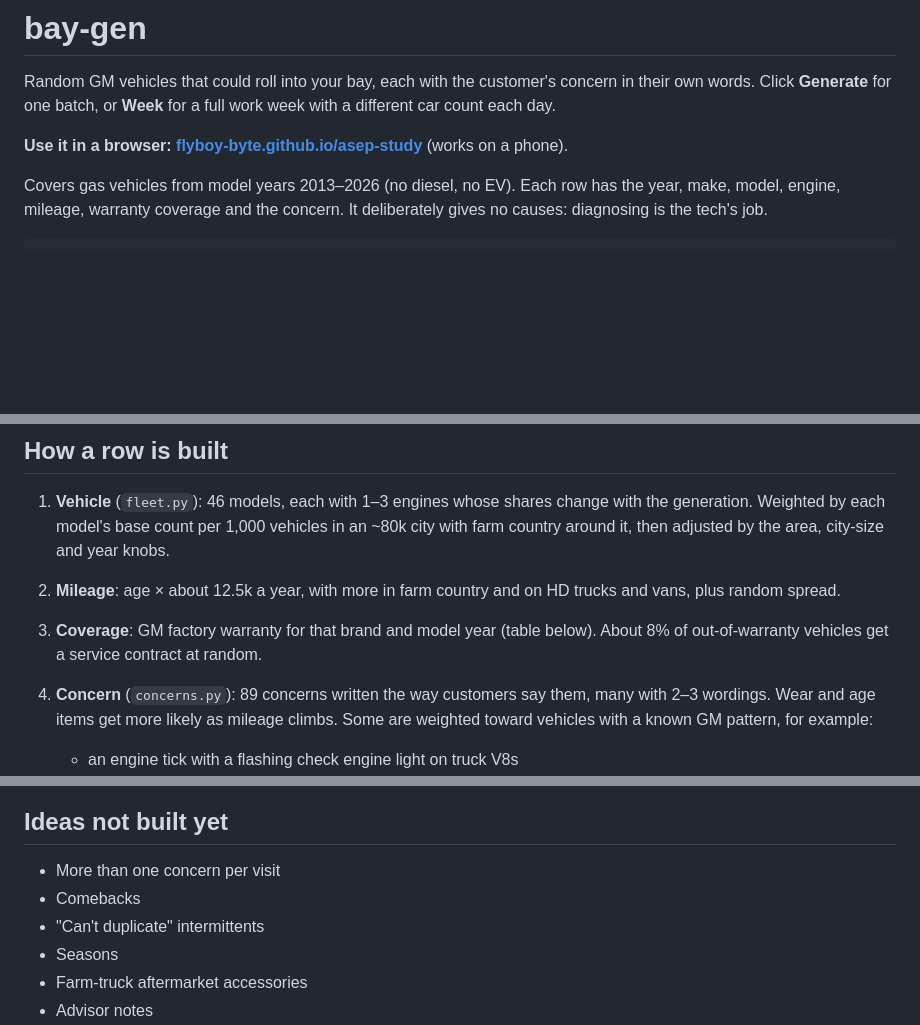
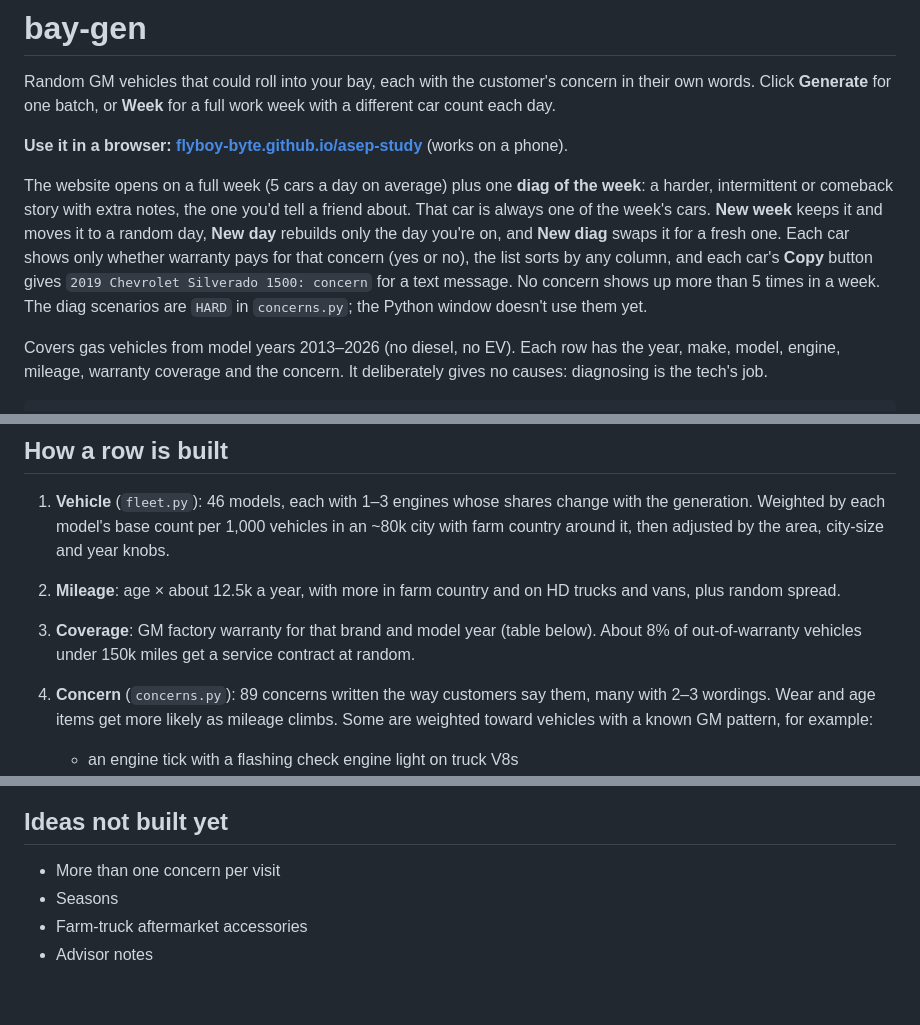
Before and after one commit to flyboy-byte/asep-study, a Markdown page: bay-gen/README.md, 3 parts joined by grey strips. Drawn GitHub-style; blank space fills up the shorter version.

```diff
--- a/bay-gen/README.md
+++ b/bay-gen/README.md
@@ -4,6 +4,14 @@ Random GM vehicles that could roll into your bay, each with the customer's conce
 Click **Generate** for one batch, or **Week** for a full work week with a different car count each day.
 
 **Use it in a browser: [flyboy-byte.github.io/asep-study](https://flyboy-byte.github.io/asep-study/)** (works on a phone).
+
+The website opens on a full week (5 cars a day on average) plus one **diag of the week**: a harder, intermittent
+or comeback story with extra notes, the one you'd tell a friend about. That car is always one of the week's cars.
+**New week** keeps it and moves it to a random day, **New day** rebuilds only the day you're on, and **New diag**
+swaps it for a fresh one. Each car shows only whether warranty pays for that concern (yes or no), the list sorts by
+any column, and each car's **Copy** button gives `2019 Chevrolet Silverado 1500: concern` for a text message. No
+concern shows up more than 5 times in a week. The diag scenarios are `HARD` in `concerns.py`; the Python window
+doesn't use them yet.
 
 Covers gas vehicles from model years 2013–2026 (no diesel, no EV). Each row has the year, make, model,
 engine, mileage, warranty coverage and the concern. It deliberately gives no causes: diagnosing is the
@@ -46,7 +54,7 @@ reaches this shop (average year, median miles, share with coverage).
    then adjusted by the area, city-size and year knobs.
 2. **Mileage**: age × about 12.5k a year, with more in farm country and on HD trucks and vans, plus random spread.
 3. **Coverage**: GM factory warranty for that brand and model year (table below). About 8% of
-   out-of-warranty vehicles get a service contract at random.
+   out-of-warranty vehicles under 150k miles get a service contract at random.
 4. **Concern** (`concerns.py`): 89 concerns written the way customers say them, many with 2–3 wordings.
    Wear and age items get more likely as mileage climbs. Some are weighted toward vehicles with a known
    GM pattern, for example:
@@ -93,8 +101,6 @@ They're all plain Python, so edit them freely:
 ## Ideas not built yet
 
 - More than one concern per visit
-- Comebacks
-- "Can't duplicate" intermittents
 - Seasons
 - Farm-truck aftermarket accessories
 - Advisor notes
```
Also changed, not shown: README.md (+6 -5 lines), bay-gen/docs/screenshot.png, 6 other files.
